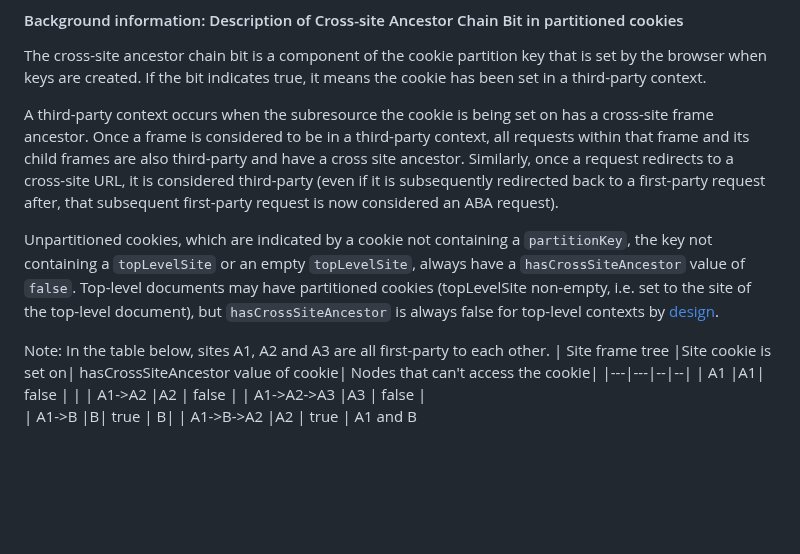
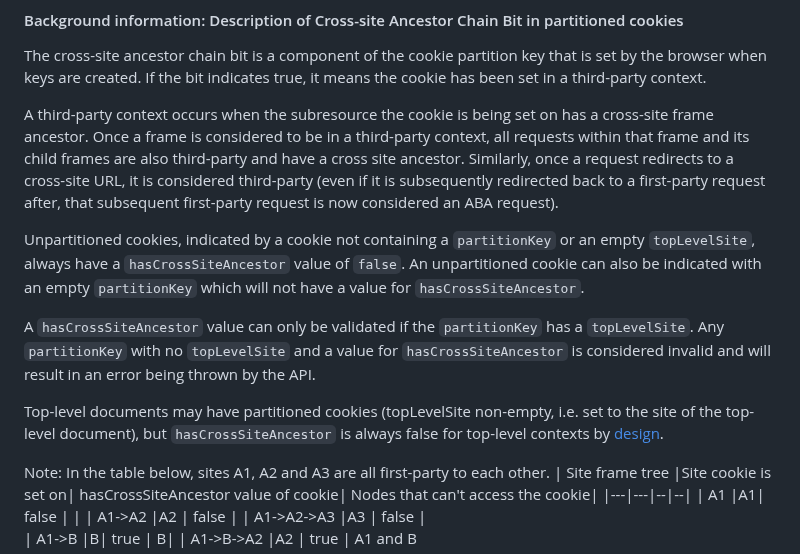
Before and after one commit to w3c/webextensions, a Markdown page: proposals/hasCrossSiteAncestor.md, the part around the change. GitHub-like rendering; blank space fills up the shorter version.

Commit message:
Update hasCrossSiteAncestor.md
Update language to specify that `{hasCrossSiteAncestor: false}` and `{hasCrossSiteAncestor:true}` are invalid keys.

```diff
--- a/proposals/hasCrossSiteAncestor.md
+++ b/proposals/hasCrossSiteAncestor.md
@@ -11,7 +11,11 @@ The cross-site ancestor chain bit is a component of the cookie partition key tha
 A third-party context occurs when the subresource the cookie is being set on has a cross-site frame ancestor.
 Once a frame is considered to be in a third-party context, all requests within that frame and its child frames are also third-party and have a cross site ancestor. Similarly, once a request redirects to a cross-site URL, it is considered third-party (even if it is subsequently redirected back to a first-party request after, that subsequent first-party request is now considered an ABA request).
 
-Unpartitioned cookies, which are indicated by a cookie not containing a `partitionKey`, the key not containing a `topLevelSite` or an empty `topLevelSite`, always have a `hasCrossSiteAncestor` value of `false`. Top-level documents may have partitioned cookies (topLevelSite non-empty, i.e. set to the site of the top-level document), but `hasCrossSiteAncestor` is always false for top-level contexts by [design](https://github.com/explainers-by-googlers/CHIPS-spec/blob/main/draft-cutler-httpbis-partitioned-cookies.md).
+Unpartitioned cookies, indicated by a cookie not containing a `partitionKey` or an empty `topLevelSite`, always have a `hasCrossSiteAncestor` value of `false`. An unpartitioned cookie can also be indicated with an empty `partitionKey` which will not have a value for `hasCrossSiteAncestor`.
+
+A `hasCrossSiteAncestor` value can only be validated if the `partitionKey` has a `topLevelSite`. Any `partitionKey` with no `topLevelSite` and a value for `hasCrossSiteAncestor` is considered invalid and will result in an error being thrown by the API.
+
+Top-level documents may have partitioned cookies (topLevelSite non-empty, i.e. set to the site of the top-level document), but `hasCrossSiteAncestor` is always false for top-level contexts by [design](https://github.com/explainers-by-googlers/CHIPS-spec/blob/main/draft-cutler-httpbis-partitioned-cookies.md).
 
 Note: In the table below, sites A1, A2 and A3 are all first-party to each other.
 | Site frame tree |Site cookie is set on| hasCrossSiteAncestor value of cookie| Nodes that can't access the cookie|
```
